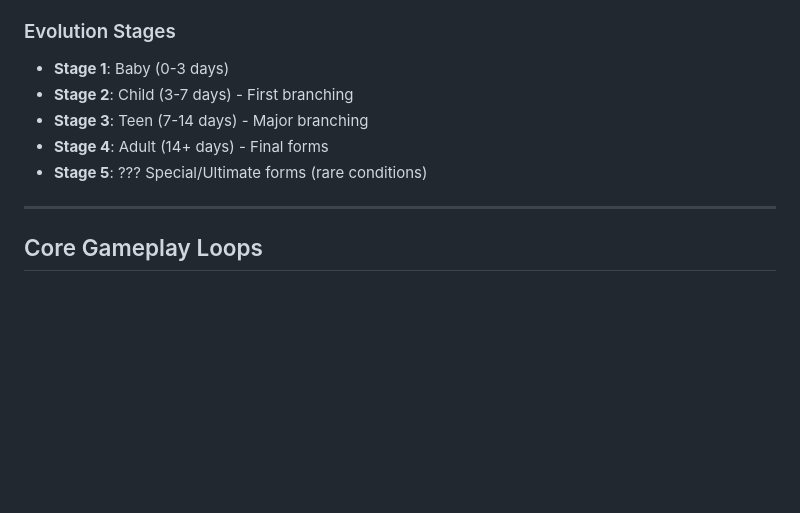
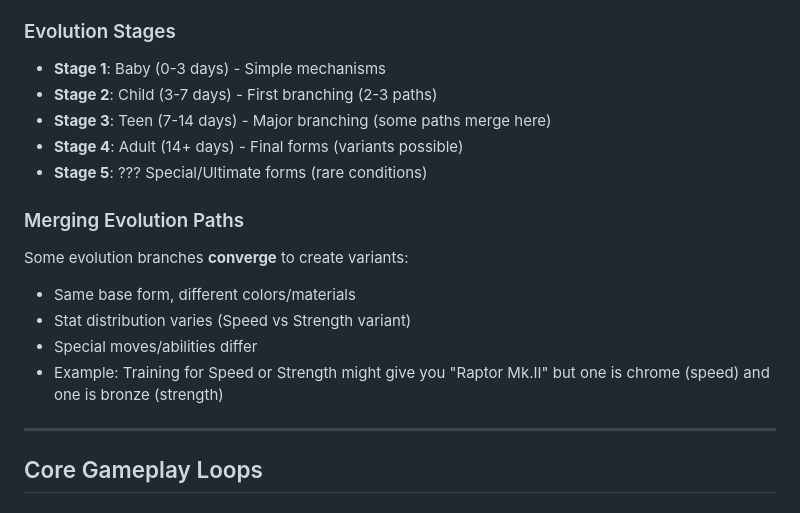
Before and after one commit to MinusGix/rea, a Markdown page: GAME_DESIGN.md, the part around one of its changes. GitHub-like rendering; blank space fills up the shorter version.

```diff
--- a/GAME_DESIGN.md
+++ b/GAME_DESIGN.md
@@ -63,11 +58,18 @@ A mobile-first creature raising game inspired by Digimon World Championship, fea
    - Rare/special evolutions with specific conditions
 
 ### Evolution Stages
-- **Stage 1**: Baby (0-3 days)
-- **Stage 2**: Child (3-7 days) - First branching
-- **Stage 3**: Teen (7-14 days) - Major branching
-- **Stage 4**: Adult (14+ days) - Final forms
+- **Stage 1**: Baby (0-3 days) - Simple mechanisms
+- **Stage 2**: Child (3-7 days) - First branching (2-3 paths)
+- **Stage 3**: Teen (7-14 days) - Major branching (some paths merge here)
+- **Stage 4**: Adult (14+ days) - Final forms (variants possible)
 - **Stage 5**: ??? Special/Ultimate forms (rare conditions)
+
+### Merging Evolution Paths
+Some evolution branches **converge** to create variants:
+- Same base form, different colors/materials
+- Stat distribution varies (Speed vs Strength variant)
+- Special moves/abilities differ
+- Example: Training for Speed or Strength might give you "Raptor Mk.II" but one is chrome (speed) and one is bronze (strength)
 
 ---
 
```
Also changed, not shown: other parts of GAME_DESIGN.md (+36 -34 lines), CREATURE_DESIGNS.md (added, +244 -0 lines), TECHNICAL_ARCHITECTURE.md (added, +377 -0 lines).
